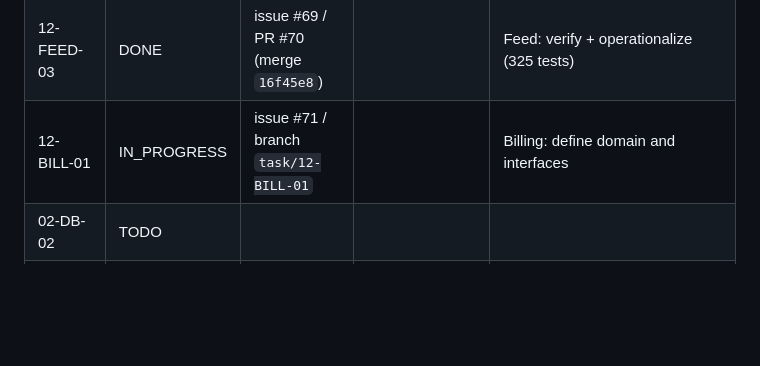
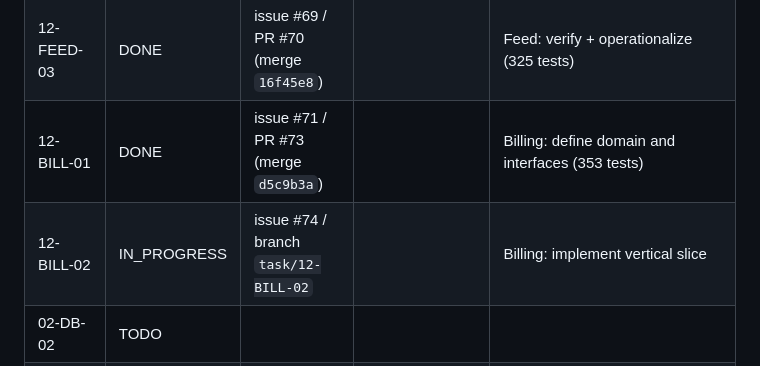
Before and after one commit to Gane2506/rust-crm, a Markdown page: docs/handoff/TASK_LEDGER.md, the part around the change. GitHub-like rendering; blank space fills up the shorter version.

Commit message:
12-BILL-01 DONE (PR #73); 12-BILL-02 IN_PROGRESS (issue #74)

```diff
--- a/docs/handoff/TASK_LEDGER.md
+++ b/docs/handoff/TASK_LEDGER.md
@@ -40,7 +40,8 @@ Statuses: TODO / IN_PROGRESS / BLOCKED / DONE. Never mark DONE without linked co
 | 12-FEED-01 | DONE | issue #65 / PR #66 (merge `21846d5`) | | Feed: define domain and interfaces (319 tests) |
 | 12-FEED-02 | DONE | issue #67 / PR #68 (merge `9e46ba1`) | | Feed: vertical slice (325 tests) |
 | 12-FEED-03 | DONE | issue #69 / PR #70 (merge `16f45e8`) | | Feed: verify + operationalize (325 tests) |
-| 12-BILL-01 | IN_PROGRESS | issue #71 / branch `task/12-BILL-01` | | Billing: define domain and interfaces |
+| 12-BILL-01 | DONE | issue #71 / PR #73 (merge `d5c9b3a`) | | Billing: define domain and interfaces (353 tests) |
+| 12-BILL-02 | IN_PROGRESS | issue #74 / branch `task/12-BILL-02` | | Billing: implement vertical slice |
 | 02-DB-02 | TODO | | | |
 | 02-DB-03 | TODO | | | |
 | 03-SEC-01 | TODO | | | |
```
Also changed, not shown: README.md (+1 -1 lines).
